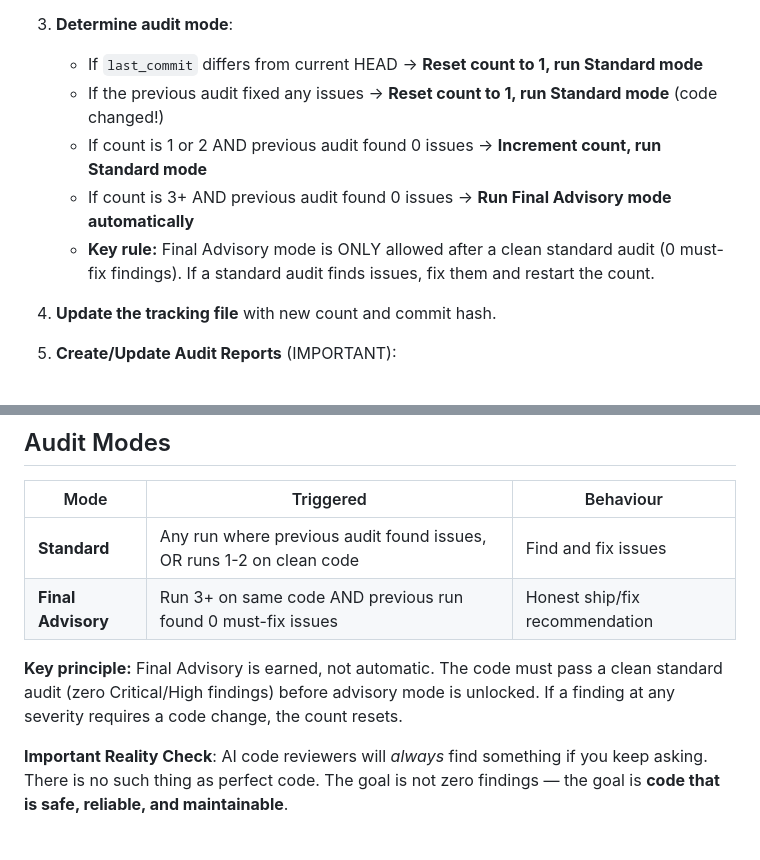
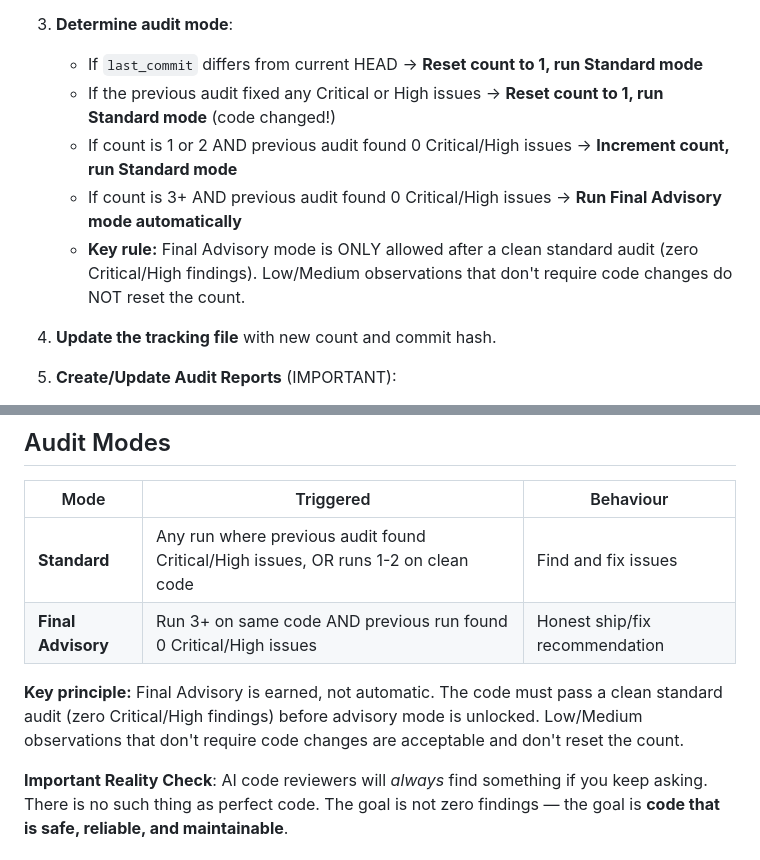
Before and after one commit to nerrad567/gray-logic-stack, a Markdown page: .claude/commands/code-audit.md, 2 parts joined by grey strips. GitHub-like rendering.

Commit message:
fix(audit): Final Advisory threshold is Critical/High, not all findings
Low/Medium observations that don't require code changes are acceptable
and don't reset the audit count or block Final Advisory mode.

```diff
--- a/.claude/commands/code-audit.md
+++ b/.claude/commands/code-audit.md
@@ -29,10 +29,10 @@ A comprehensive, iterative audit to ensure Gray Logic Core is production-quality
 
 3. **Determine audit mode**:
    - If `last_commit` differs from current HEAD → **Reset count to 1, run Standard mode**
-   - If the previous audit fixed any issues → **Reset count to 1, run Standard mode** (code changed!)
-   - If count is 1 or 2 AND previous audit found 0 issues → **Increment count, run Standard mode**
-   - If count is 3+ AND previous audit found 0 issues → **Run Final Advisory mode automatically**
-   - **Key rule:** Final Advisory mode is ONLY allowed after a clean standard audit (0 must-fix findings). If a standard audit finds issues, fix them and restart the count.
+   - If the previous audit fixed any Critical or High issues → **Reset count to 1, run Standard mode** (code changed!)
+   - If count is 1 or 2 AND previous audit found 0 Critical/High issues → **Increment count, run Standard mode**
+   - If count is 3+ AND previous audit found 0 Critical/High issues → **Run Final Advisory mode automatically**
+   - **Key rule:** Final Advisory mode is ONLY allowed after a clean standard audit (zero Critical/High findings). Low/Medium observations that don't require code changes do NOT reset the count.
 
 4. **Update the tracking file** with new count and commit hash.
 
@@ -100,10 +100,10 @@ Starting fresh audit cycle...
 
 | Mode | Triggered | Behaviour |
 |------|-----------|-----------|
-| **Standard** | Any run where previous audit found issues, OR runs 1-2 on clean code | Find and fix issues |
-| **Final Advisory** | Run 3+ on same code AND previous run found 0 must-fix issues | Honest ship/fix recommendation |
+| **Standard** | Any run where previous audit found Critical/High issues, OR runs 1-2 on clean code | Find and fix issues |
+| **Final Advisory** | Run 3+ on same code AND previous run found 0 Critical/High issues | Honest ship/fix recommendation |
 
-**Key principle:** Final Advisory is earned, not automatic. The code must pass a clean standard audit (zero Critical/High findings) before advisory mode is unlocked. If a finding at any severity requires a code change, the count resets.
+**Key principle:** Final Advisory is earned, not automatic. The code must pass a clean standard audit (zero Critical/High findings) before advisory mode is unlocked. Low/Medium observations that don't require code changes are acceptable and don't reset the count.
 
 **Important Reality Check**: AI code reviewers will *always* find something if you keep asking. There is no such thing as perfect code. The goal is not zero findings — the goal is **code that is safe, reliable, and maintainable**.
 
```
